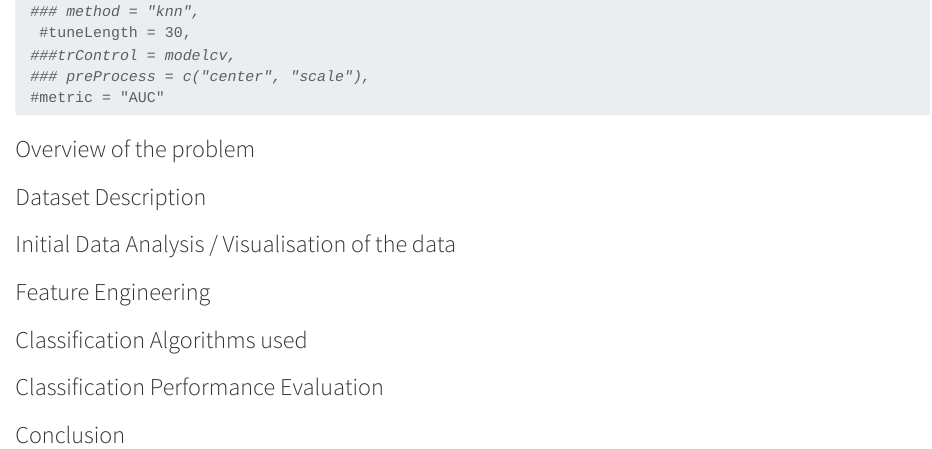
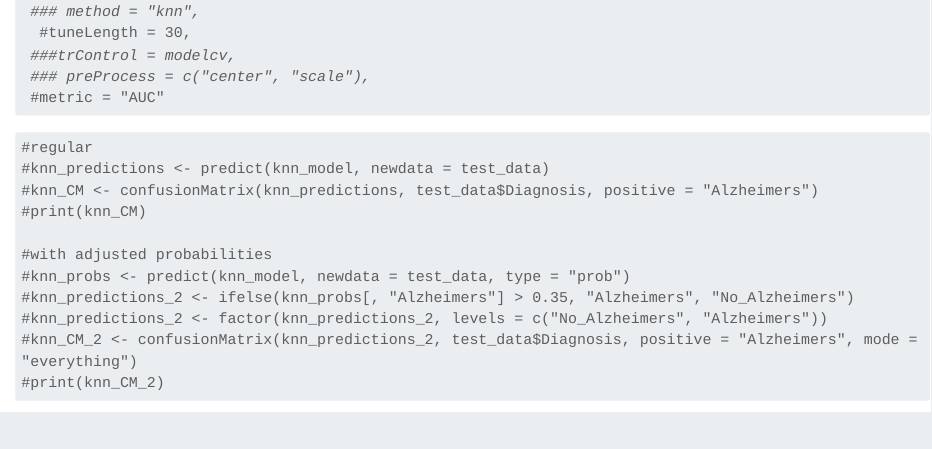
Before and after one commit to bijobv/AlzheimersFinalReport, a Quarto document (Final Report.qmd): the page in a window 1100 px wide, from 550 px down. Rendered offline with R 4.5, knitr and Pandoc in place of Quarto, with nearby package versions; long lines of code are wrapped.

Commit message:
with examples

````diff
--- a/Final Report.qmd
+++ b/Final Report.qmd
@@ -45,6 +45,20 @@ modelcv <- trainControl(
 
 ```
 
+```{r}
+#regular
+#knn_predictions <- predict(knn_model, newdata = test_data)
+#knn_CM <- confusionMatrix(knn_predictions, test_data$Diagnosis, positive = "Alzheimers")
+#print(knn_CM)
+
+#with adjusted probabilities
+#knn_probs <- predict(knn_model, newdata = test_data, type = "prob")
+#knn_predictions_2 <- ifelse(knn_probs[, "Alzheimers"] > 0.35, "Alzheimers", "No_Alzheimers")
+#knn_predictions_2 <- factor(knn_predictions_2, levels = c("No_Alzheimers", "Alzheimers"))
+#knn_CM_2 <- confusionMatrix(knn_predictions_2, test_data$Diagnosis, positive = "Alzheimers", mode = "everything")
+#print(knn_CM_2)
+```
+
 ### Overview of the problem
 
 ### Dataset Description
````
